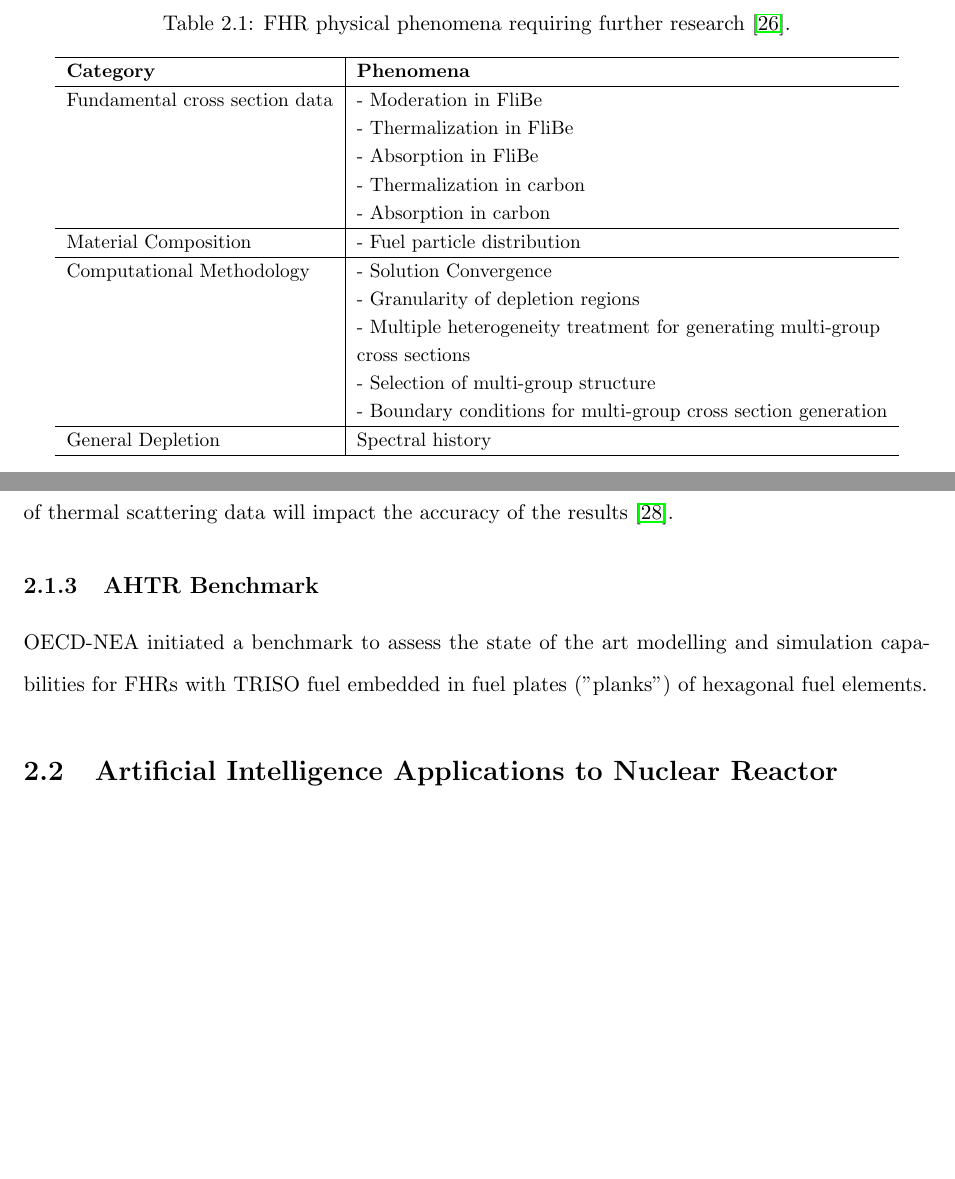
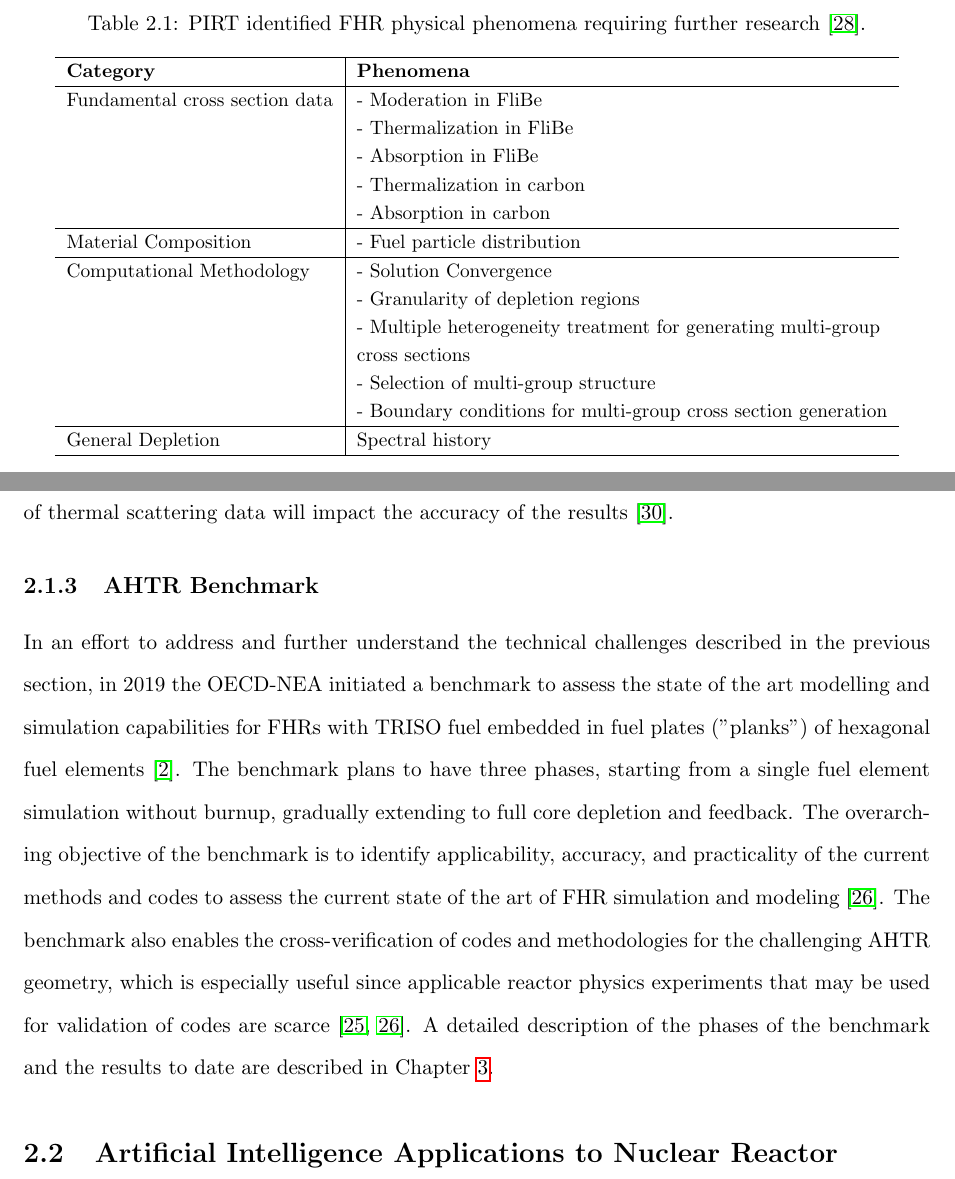
Before and after one commit to gwenchee/2021-chee-prelim, a LaTeX thesis (docs/2021-chee-prelim.tex, which reads docs/lit-review.tex): two parts of pages 14 and 15 of 27, joined at a grey line, cut so that both start at the same text, the shorter picture padded with empty space. Compiled offline with pdfLaTeX.

Commit message:
fhr benchmark lit review done?

```diff
--- a/docs/lit-review.tex
+++ b/docs/lit-review.tex
@@ -114,7 +114,7 @@ Table \ref{tab:phenomena}.
 \begin{table}[]
     \centering
     \onehalfspacing
-    \caption{\gls{FHR} physical phenomena requiring further research
+    \caption{\gls{PIRT} identified \gls{FHR} physical phenomena requiring further research
     \cite{rahnema_phenomena_2019}.}
 	\label{tab:phenomena}
     \small
@@ -170,10 +170,21 @@ This means that the use or absence of thermal scattering data will impact the
 accuracy of the results \cite{ramey_monte_2018}.
 
 \subsection{AHTR Benchmark}
-OECD-NEA initiated a benchmark to assess the state of the art modelling and
-simulation capabilities for \glspl{FHR} with \gls{TRISO} fuel embedded in fuel
-plates ("planks") of hexagonal fuel elements.
-% write more about benchmark motivation from the specification and bojan's
-% m&c paper
+In an effort to address and further understand the technical challenges described
+in the previous section, in 2019 the OECD-NEA initiated a benchmark to assess the
+state of the art modelling and simulation capabilities for \glspl{FHR} with
+\gls{TRISO} fuel embedded in fuel plates ("planks") of hexagonal fuel elements
+\cite{noauthor_fluoride_nodate}.
+The benchmark plans to have three phases, starting from a single fuel element
+simulation without burnup, gradually extending to full core depletion and feedback.
+The overarching objective of the benchmark is to identify applicability, accuracy,
+and practicality of the current methods and codes to assess the current state
+of the art of \gls{FHR} simulation and modeling \cite{petrovic_preliminary_2021}.
+The benchmark also enables the cross-verification of codes and methodologies for the
+challenging \gls{AHTR} geometry, which is especially useful since applicable reactor
+physics experiments that may be used for validation of codes are scarce
+ \cite{petrovic_fhrahtr_2019,petrovic_preliminary_2021}.
+A detailed description of the phases of the benchmark and the results to date
+are described in Chapter \ref{chap:fhr-benchmark}.
 
 \section{Artificial Intelligence Applications to Nuclear Reactor Design}
```
Also changed, not shown: docs/2021-chee-prelim.bib (+22 -3 lines).
